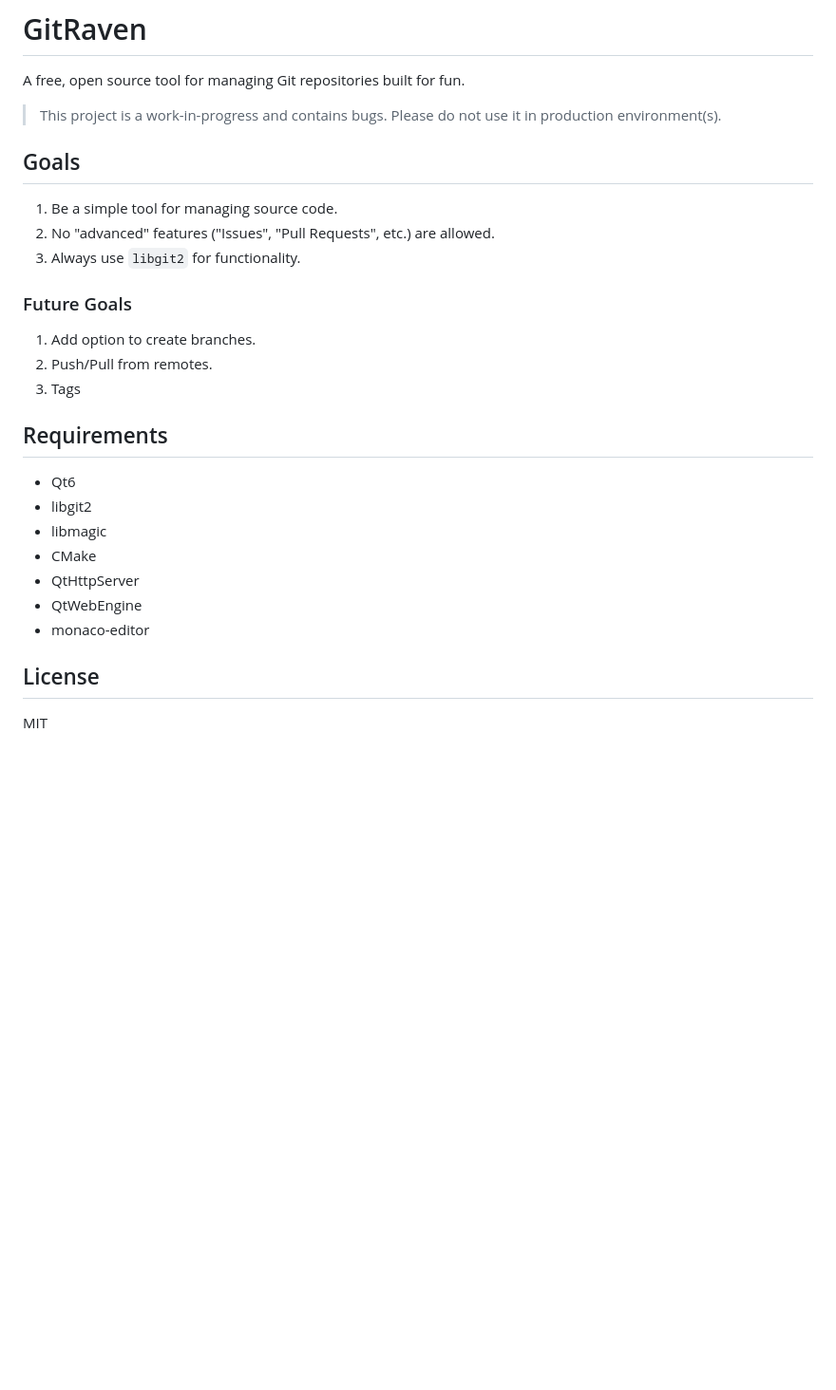
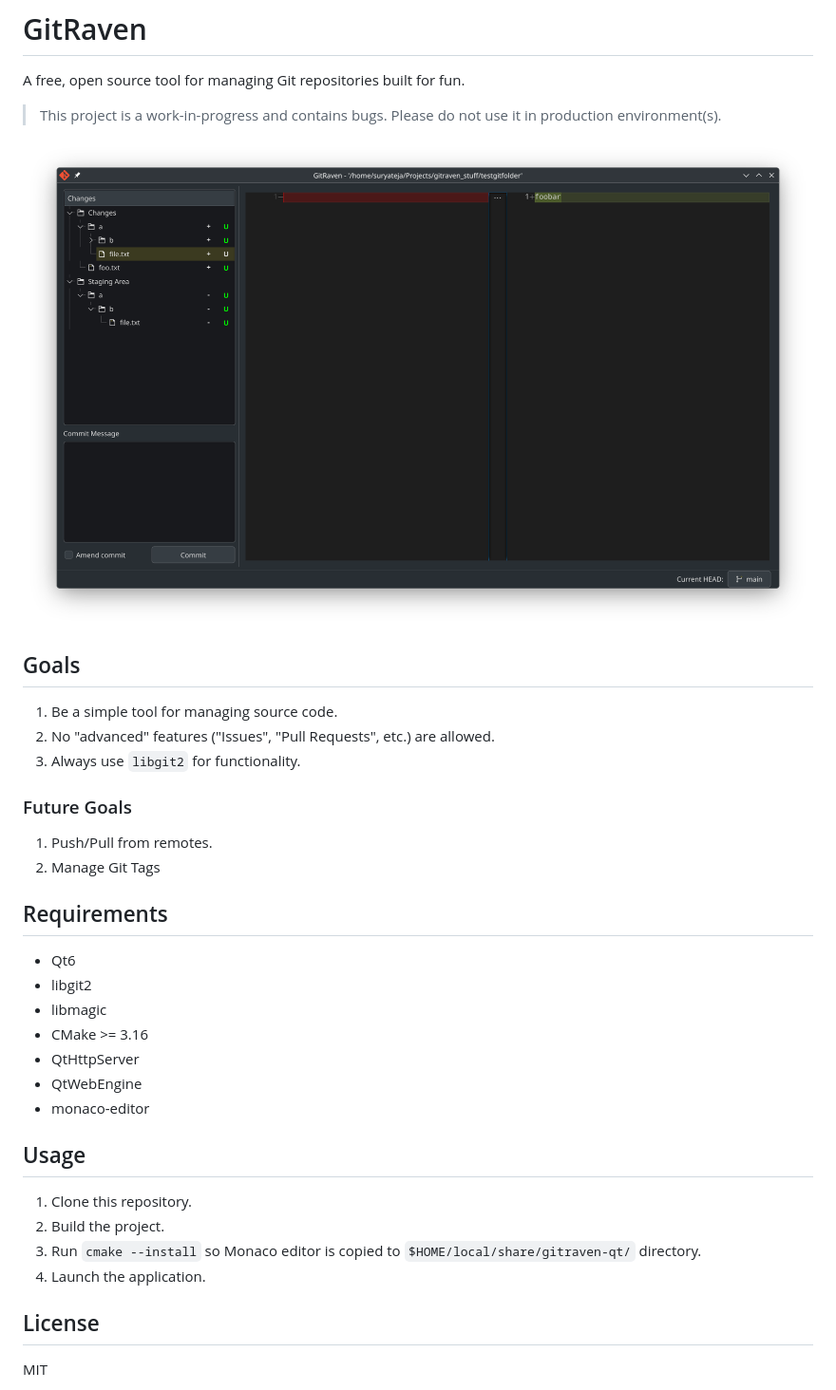
Before and after one commit to shanmukhateja/gitraven, a Markdown page: README.md, the part around the change. Shown at 95% size. Rendered like a GitHub page; pictures changed too: resources/images/mainwindow.png (added); blank space fills up the shorter version.

Commit message:
feat: update README.md

```diff
--- a/README.md
+++ b/README.md
@@ -4,6 +4,8 @@ A free, open source tool for managing Git repositories built for fun.
 
 > This project is a work-in-progress and contains bugs.
 > Please do not use it in production environment(s).
+
+![](https://github.com/shanmukhateja/gitraven/raw/main/resources/images/mainwindow.png)
 
 ## Goals
 
@@ -13,20 +15,26 @@ A free, open source tool for managing Git repositories built for fun.
 
 ### Future Goals
 
-1. Add option to create branches.
-2. Push/Pull from remotes.
-3. Tags
+1. Push/Pull from remotes.
+2. Manage Git Tags
 
 ## Requirements
 
 - Qt6
 - libgit2
 - libmagic
-- CMake
+- CMake >= 3.16
 - QtHttpServer
 - QtWebEngine
 - monaco-editor
 
+## Usage
+
+1. Clone this repository.
+2. Build the project.
+3. Run `cmake --install` so Monaco editor is copied to `$HOME/local/share/gitraven-qt/` directory.
+4. Launch the application.
+
 ## License
 
 MIT
```
